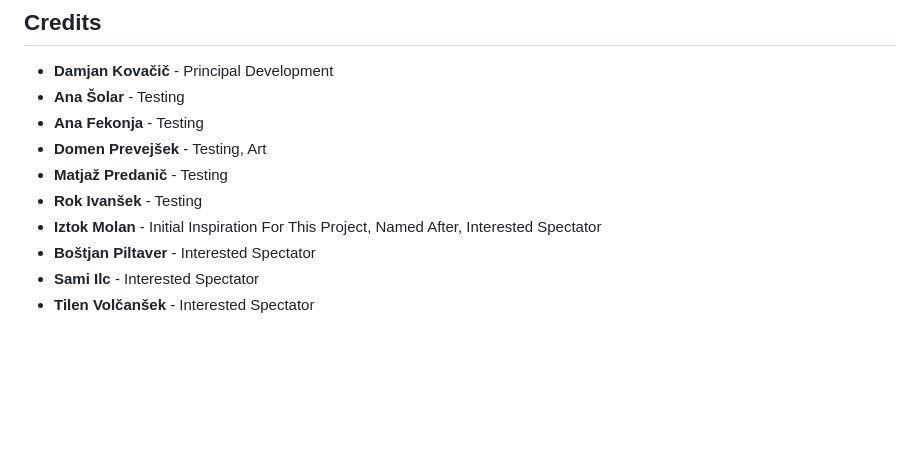
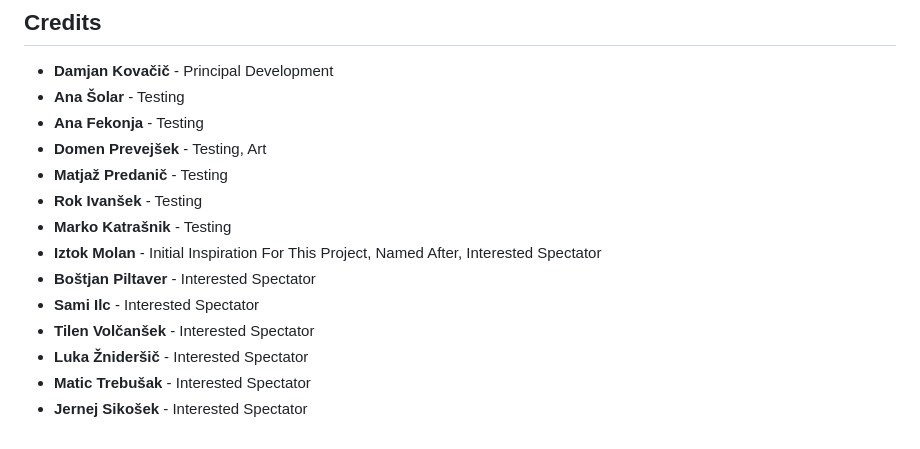
Before and after one commit to Stari89/izi-crawler, a Markdown page: README.md, the part around the change. GitHub-like rendering; blank space fills up the shorter version.

```diff
--- a/README.md
+++ b/README.md
@@ -144,7 +144,11 @@ Once you have an url to the APK (Android Package Kit) file, you will need to do
 -   **Domen Prevejšek** - Testing, Art
 -   **Matjaž Predanič** - Testing
 -   **Rok Ivanšek** - Testing
+-   **Marko Katrašnik** - Testing
 -   **Iztok Molan** - Initial Inspiration For This Project, Named After, Interested Spectator
 -   **Boštjan Piltaver** - Interested Spectator
 -   **Sami Ilc** - Interested Spectator
 -   **Tilen Volčanšek** - Interested Spectator
+-   **Luka Žnideršič** - Interested Spectator
+-   **Matic Trebušak** - Interested Spectator
+-   **Jernej Sikošek** - Interested Spectator
```
